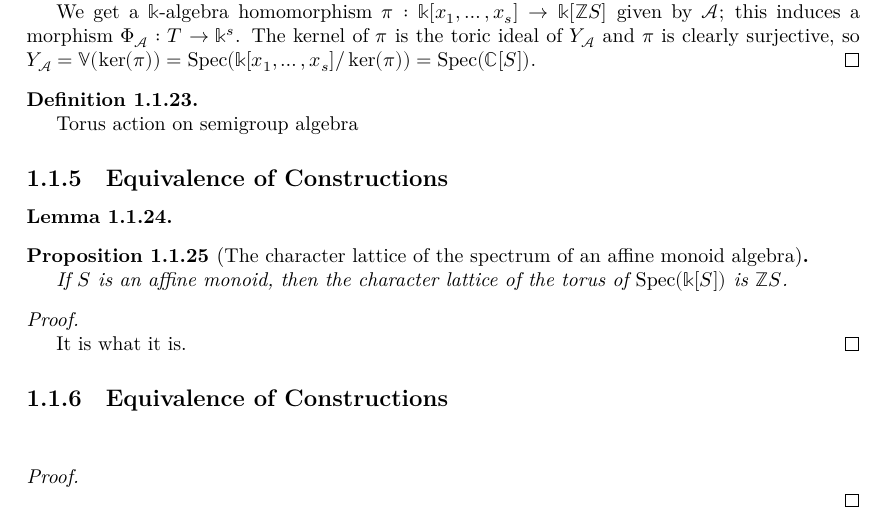
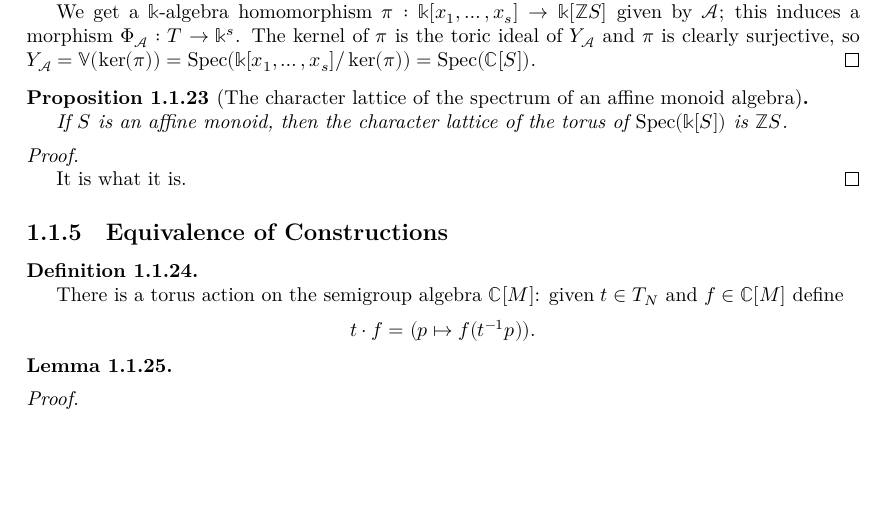
Before and after one commit to YaelDillies/Toric, a LaTeX document (blueprint/src/print.tex, which reads blueprint/src/chapters/01-1-introduction-affine-toric-varieties.tex): part of page 11 of 17, cut so that both start at the same text, the shorter picture padded with empty space. Compiled offline with XeLaTeX.

Commit message:
move and rename 1-1-tor-act-alg

```diff
--- a/blueprint/src/chapters/01-1-introduction-affine-toric-varieties.tex
+++ b/blueprint/src/chapters/01-1-introduction-affine-toric-varieties.tex
@@ -339,22 +339,6 @@
 \end{proof}
 
 
-\begin{definition}
-  \label{torActOnAlg}
-  \uses{1-1-torus}
-  % \lean{}
-  % \leanok
-
-  Torus action on semigroup algebra
-\end{definition}
-
-
-\subsection{Equivalence of Constructions}
-
-
-\begin{lemma}
-
-
 \begin{proposition}[The character lattice of the spectrum of an affine monoid algebra]
   \label{1-1-14-char-spec-aff-mon-alg}
   \uses{1-1-14-aff-tor-var-spec-aff-mon-alg, 1-1-char}
@@ -372,7 +356,23 @@
 
 
 \subsection{Equivalence of Constructions}
-  \label{lmm:1-1-16}
+
+
+\begin{definition}
+  \label{1-1-tor-act-alg}
+  \uses{1-1-torus}
+  % \lean{}
+  % \leanok
+
+  There is a torus action on the semigroup algebra $\bbC[M]$: given $t\in T_N$ and $f\in \bbC[M]$ define
+  \[
+    t \cdot f = (p \mapsto f(t^{-1}p)).
+  \]
+\end{definition}
+
+
+\begin{lemma}
+  \label{1-1-16}
   \uses{torActOnAlg}
 \end{lemma}
 \begin{proof}
```
